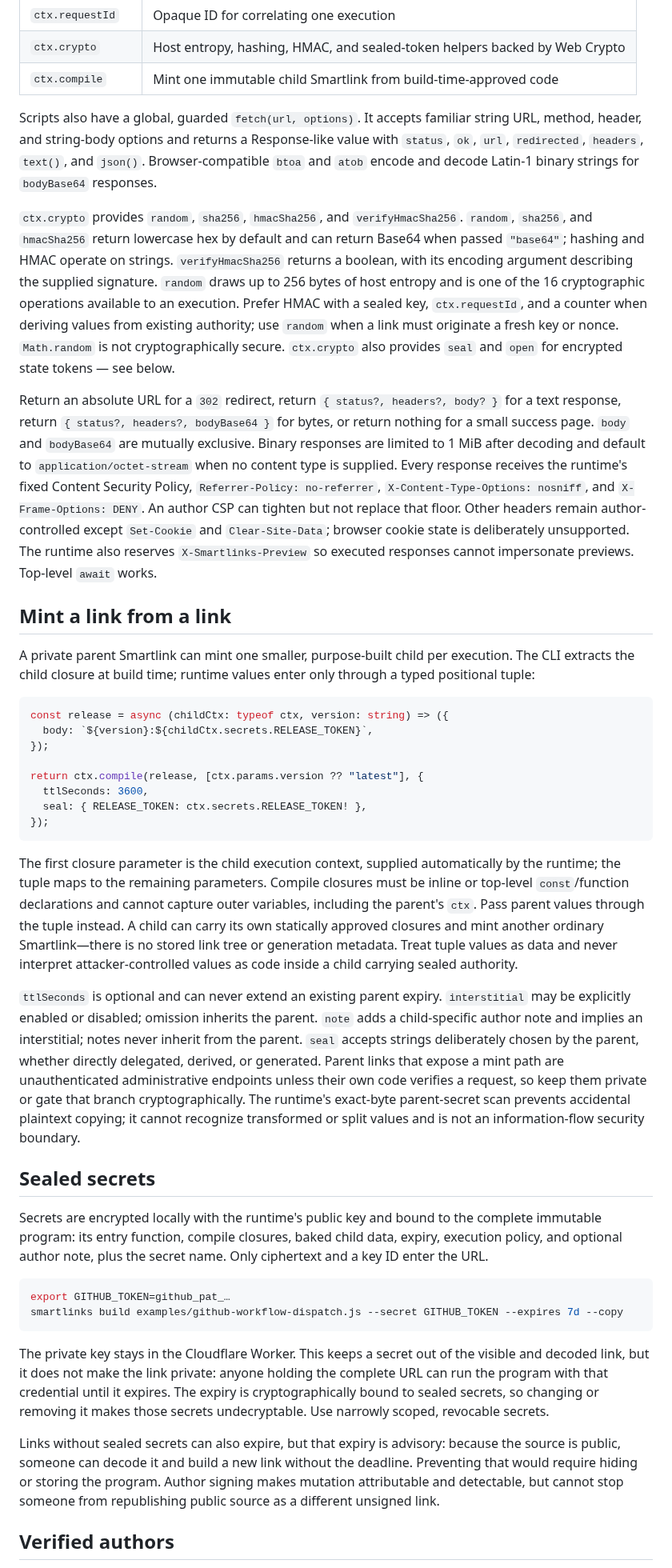
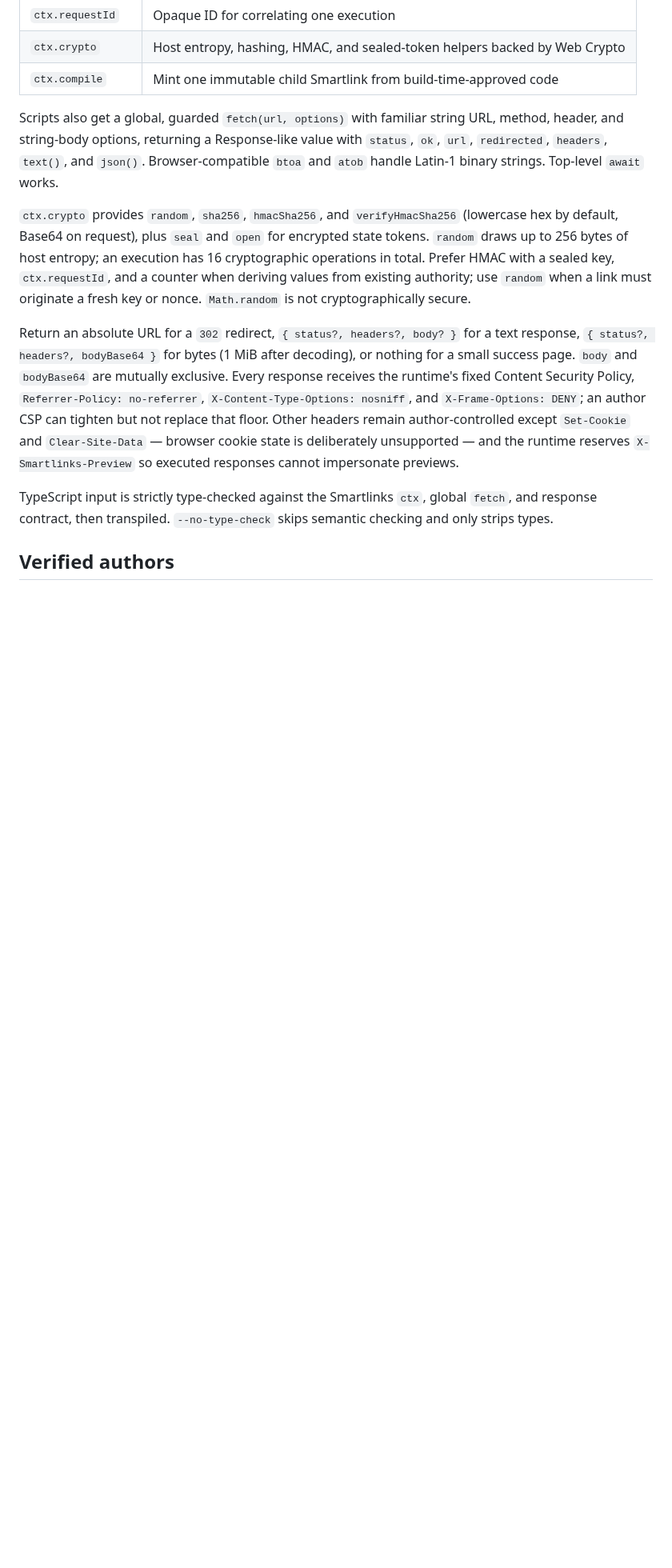
Before and after one commit to jonaslsaa/smartlinks, a Markdown page: README.md, the part around one of its changes. Shown at 80% size. Drawn GitHub-style; blank space fills up the shorter version.

````diff
--- a/README.md
+++ b/README.md
@@ -93,85 +185,30 @@ Smartlink scripts receive one small `ctx` object:
 | `ctx.crypto` | Host entropy, hashing, HMAC, and sealed-token helpers backed by Web Crypto |
 | `ctx.compile` | Mint one immutable child Smartlink from build-time-approved code |
 
-Scripts also have a global, guarded `fetch(url, options)`. It accepts familiar string URL,
-method, header, and string-body options and returns a Response-like value with `status`, `ok`,
-`url`, `redirected`, `headers`, `text()`, and `json()`. Browser-compatible `btoa` and `atob`
-encode and decode Latin-1 binary strings for `bodyBase64` responses.
+Scripts also get a global, guarded `fetch(url, options)` with familiar string URL, method, header,
+and string-body options, returning a Response-like value with `status`, `ok`, `url`, `redirected`,
+`headers`, `text()`, and `json()`. Browser-compatible `btoa` and `atob` handle Latin-1 binary
+strings. Top-level `await` works.
 
-`ctx.crypto` provides `random`, `sha256`, `hmacSha256`, and `verifyHmacSha256`. `random`, `sha256`,
-and `hmacSha256` return lowercase hex by default and can return Base64 when passed `"base64"`;
-hashing and HMAC operate on strings. `verifyHmacSha256` returns a boolean, with its encoding
-argument describing the supplied signature. `random` draws up to 256 bytes of host entropy and is
-one of the 16 cryptographic operations available to an execution. Prefer HMAC with a sealed key,
-`ctx.requestId`, and a counter when deriving values from existing authority; use `random` when a
-link must originate a fresh key or nonce. `Math.random` is not cryptographically secure.
-`ctx.crypto` also provides `seal` and `open` for encrypted state tokens — see below.
+`ctx.crypto` provides `random`, `sha256`, `hmacSha256`, and `verifyHmacSha256` (lowercase hex by
+default, Base64 on request), plus `seal` and `open` for encrypted state tokens. `random` draws up
+to 256 bytes of host entropy; an execution has 16 cryptographic operations in total. Prefer HMAC
+with a sealed key, `ctx.requestId`, and a counter when deriving values from existing authority;
+use `random` when a link must originate a fresh key or nonce. `Math.random` is not
+cryptographically secure.
 
-Return an absolute URL for a `302` redirect, return `{ status?, headers?, body? }` for a text
-response, return `{ status?, headers?, bodyBase64 }` for bytes, or return nothing for a small
-success page. `body` and `bodyBase64` are mutually exclusive. Binary responses are limited to
-1 MiB after decoding and default to `application/octet-stream` when no content type is supplied.
-Every response receives the runtime's fixed Content Security Policy, `Referrer-Policy: no-referrer`,
-`X-Content-Type-Options: nosniff`, and `X-Frame-Options: DENY`. An author CSP can tighten but not
+Return an absolute URL for a `302` redirect, `{ status?, headers?, body? }` for a text response,
+`{ status?, headers?, bodyBase64 }` for bytes (1 MiB after decoding), or nothing for a small
+success page. `body` and `bodyBase64` are mutually exclusive. Every response receives the
+runtime's fixed Content Security Policy, `Referrer-Policy: no-referrer`,
+`X-Content-Type-Options: nosniff`, and `X-Frame-Options: DENY`; an author CSP can tighten but not
 replace that floor. Other headers remain author-controlled except `Set-Cookie` and
-`Clear-Site-Data`; browser cookie state is deliberately unsupported. The runtime also reserves
-`X-Smartlinks-Preview` so executed responses cannot impersonate previews. Top-level `await` works.
+`Clear-Site-Data` — browser cookie state is deliberately unsupported — and the runtime reserves
+`X-Smartlinks-Preview` so executed responses cannot impersonate previews.
 
-## Mint a link from a link
-
-A private parent Smartlink can mint one smaller, purpose-built child per execution. The CLI
-extracts the child closure at build time; runtime values enter only through a typed positional
-tuple:
-
-```ts
-const release = async (childCtx: typeof ctx, version: string) => ({
-  body: `${version}:${childCtx.secrets.RELEASE_TOKEN}`,
-});
-
-return ctx.compile(release, [ctx.params.version ?? "latest"], {
-  ttlSeconds: 3600,
-  seal: { RELEASE_TOKEN: ctx.secrets.RELEASE_TOKEN! },
-});
-```
-
-The first closure parameter is the child execution context, supplied automatically by the runtime;
-the tuple maps to the remaining parameters. Compile closures must be inline or top-level
-`const`/function declarations and cannot capture outer variables, including the parent's `ctx`.
-Pass parent values through the tuple instead. A child can carry its own statically approved
-closures and mint another ordinary Smartlink—there is no stored link tree or generation metadata.
-Treat tuple values as data and never interpret attacker-controlled values as code inside a child
-carrying sealed authority.
-
-`ttlSeconds` is optional and can never extend an existing parent expiry. `interstitial` may be
-explicitly enabled or disabled; omission inherits the parent. `note` adds a child-specific
-author note and implies an interstitial; notes never inherit from the parent. `seal` accepts strings
-deliberately chosen by the parent, whether directly delegated, derived, or generated. Parent links
-that expose a mint path are unauthenticated administrative endpoints unless their own code verifies
-a request, so keep them private or gate that branch cryptographically. The runtime's exact-byte parent-secret
-scan prevents accidental plaintext copying; it cannot recognize transformed or split values and is
-not an information-flow security boundary.
-
-## Sealed secrets
-
-Secrets are encrypted locally with the runtime's public key and bound to the complete immutable
-program: its entry function, compile closures, baked child data, expiry, execution policy, and
-optional author note, plus the secret name. Only ciphertext and a key ID enter the URL.
-
-```sh
-export GITHUB_TOKEN=github_pat_…
-smartlinks build examples/github-workflow-dispatch.js --secret GITHUB_TOKEN --expires 7d --copy
-```
-
-The private key stays in the Cloudflare Worker. This keeps a secret out of the visible and
-decoded link, but it does not make the link private: anyone holding the complete URL can run
-the program with that credential until it expires. The expiry is cryptographically bound to
-sealed secrets, so changing or removing it makes those secrets undecryptable. Use narrowly scoped,
-revocable secrets.
-
-Links without sealed secrets can also expire, but that expiry is advisory: because the source is
-public, someone can decode it and build a new link without the deadline. Preventing that would
-require hiding or storing the program. Author signing makes mutation attributable and detectable,
-but cannot stop someone from republishing public source as a different unsigned link.
+TypeScript input is strictly type-checked against the Smartlinks `ctx`, global `fetch`, and
+response contract, then transpiled. `--no-type-check` skips semantic checking and only strips
+types.
 
 ## Verified authors
 
````
Also changed, not shown: other parts of README.md (+218 -163 lines).
